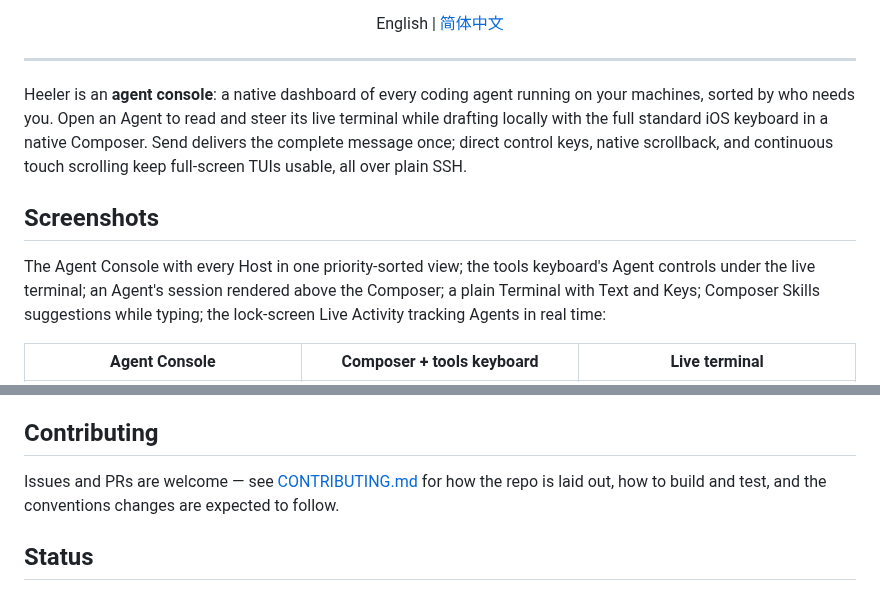
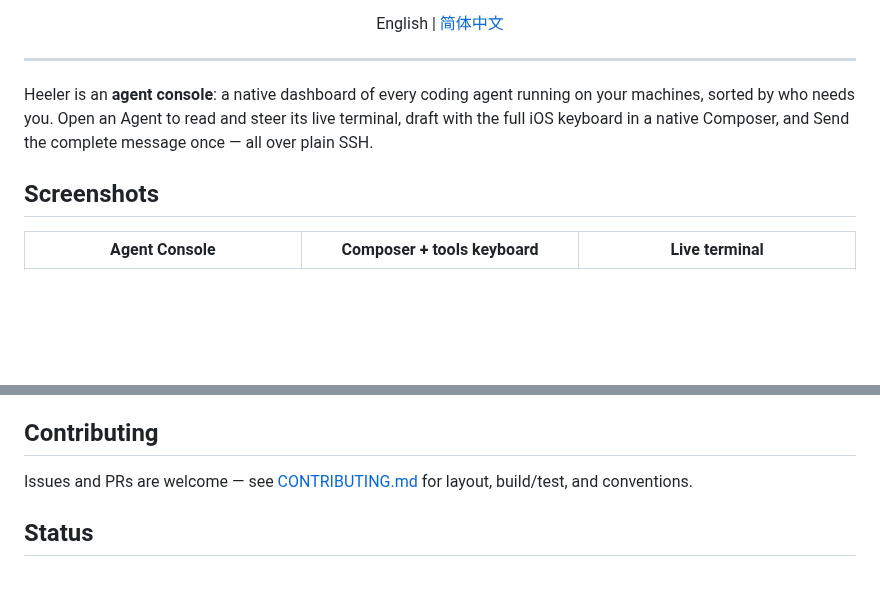
Before and after one commit to ZingerLittleBee/Heeler, a Markdown page: README.md, 2 parts joined by grey strips. Drawn GitHub-style; blank space fills up the shorter version.

```diff
--- a/README.md
+++ b/README.md
@@ -21,11 +21,9 @@ English | [简体中文](./README-zh.md)
 
 ---
 
-Heeler is an **agent console**: a native dashboard of every coding agent running on your machines, sorted by who needs you. Open an Agent to read and steer its live terminal while drafting locally with the full standard iOS keyboard in a native Composer. Send delivers the complete message once; direct control keys, native scrollback, and continuous touch scrolling keep full-screen TUIs usable, all over plain SSH.
+Heeler is an **agent console**: a native dashboard of every coding agent running on your machines, sorted by who needs you. Open an Agent to read and steer its live terminal, draft with the full iOS keyboard in a native Composer, and Send the complete message once — all over plain SSH.
 
 ## Screenshots
-
-The Agent Console with every Host in one priority-sorted view; the tools keyboard's Agent controls under the live terminal; an Agent's session rendered above the Composer; a plain Terminal with Text and Keys; Composer Skills suggestions while typing; the lock-screen Live Activity tracking Agents in real time:
 
 | Agent Console | Composer + tools keyboard | Live terminal |
 | --- | --- | --- |
@@ -122,9 +102,8 @@ See `docs/adr/` for why these choices were made (the transport story in particul
 
 ## Contributing
 
-Issues and PRs are welcome — see [CONTRIBUTING.md](CONTRIBUTING.md) for how
-the repo is laid out, how to build and test, and the conventions changes are
-expected to follow.
+Issues and PRs are welcome — see [CONTRIBUTING.md](CONTRIBUTING.md) for
+layout, build/test, and conventions.
 
 ## Status
 
```
Also changed, not shown: other parts of README.md (+44 -62 lines), README-zh.md (+36 -51 lines).
